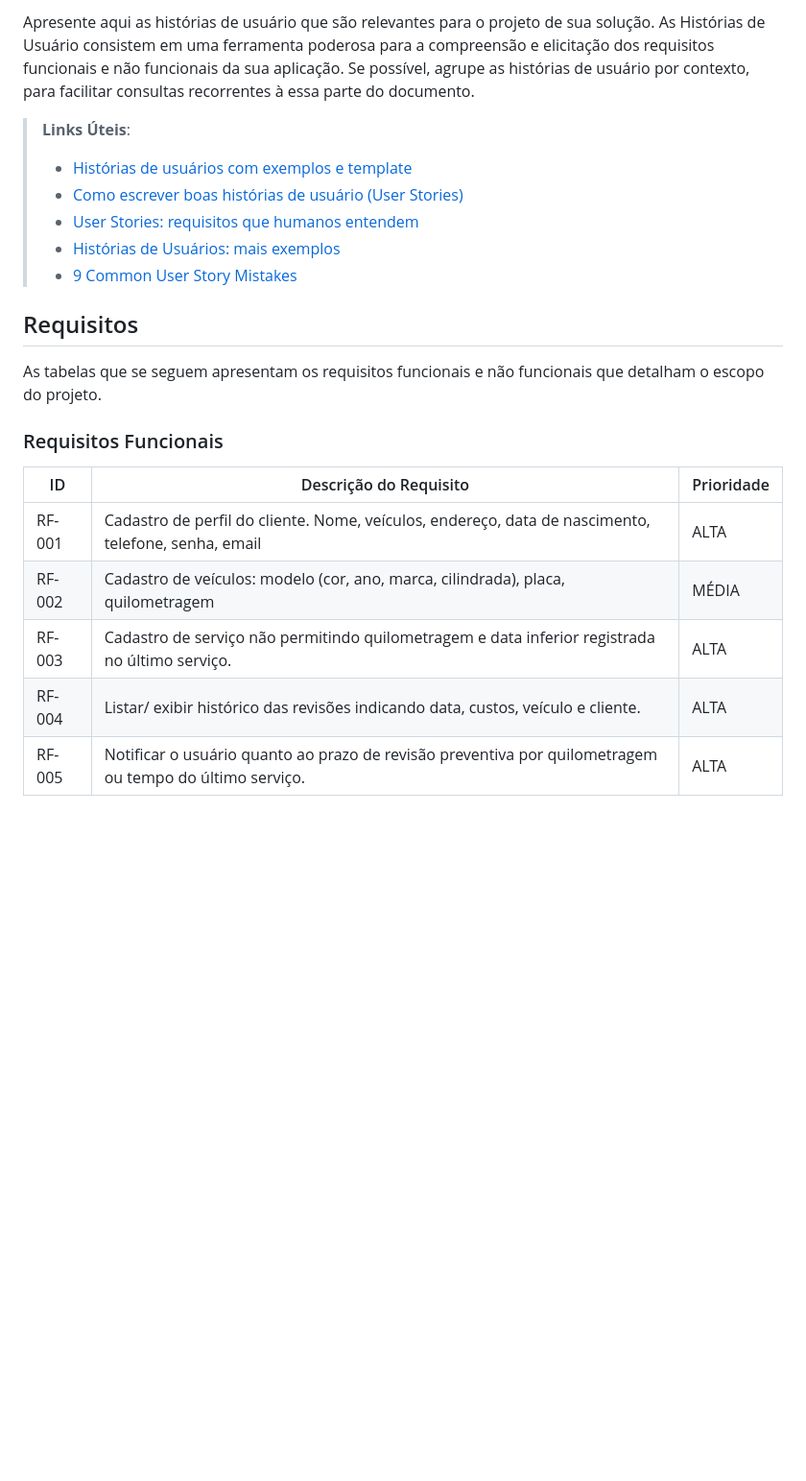
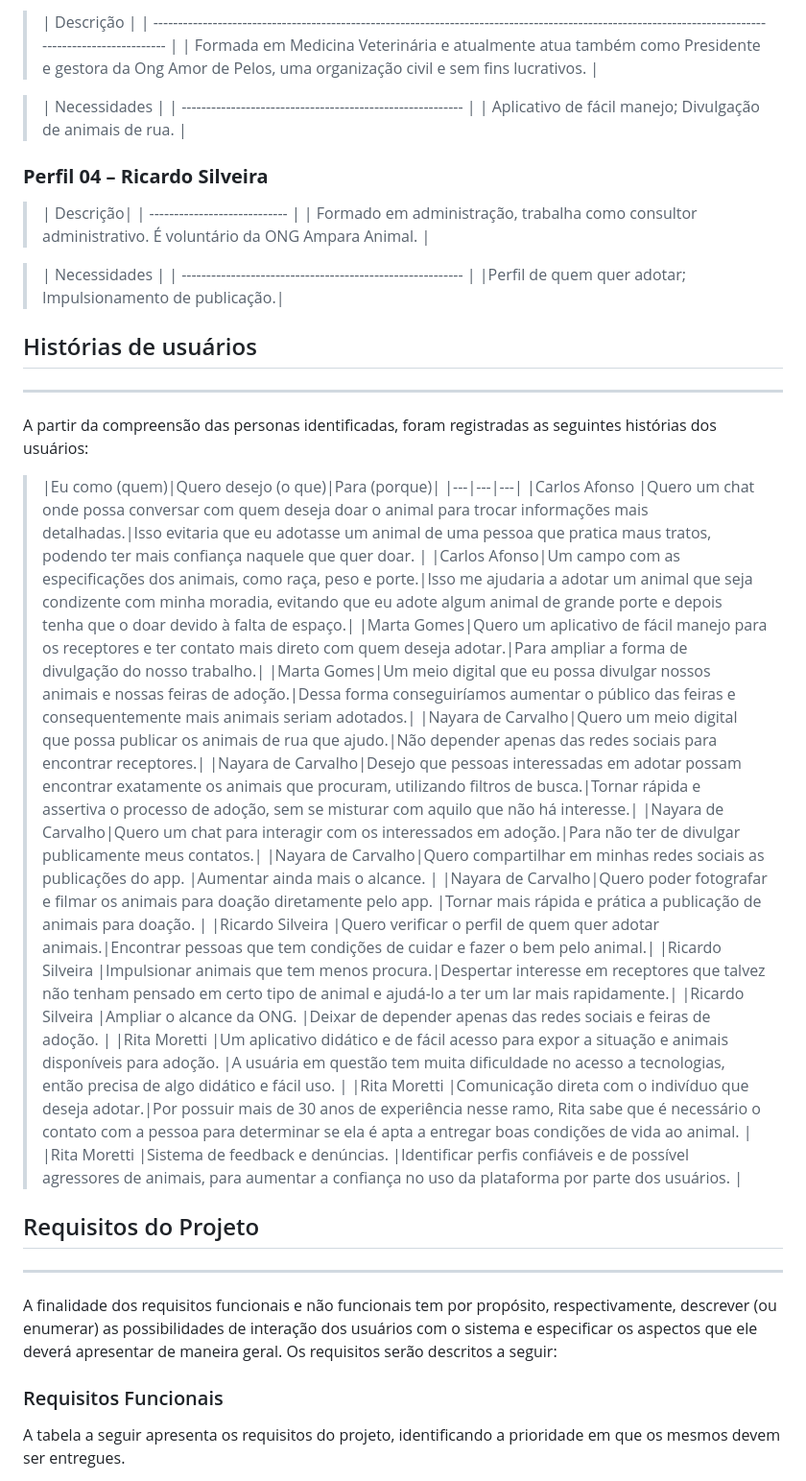
Before and after one commit to ICEI-PUC-Minas-PMV-SInt/pmv-sint-2023-2-e2-proj-front-t1-group3, a Markdown page: docs/02-Especificação do Projeto.md, the part around one of its changes. Shown at 96% size. Drawn GitHub-style; blank space fills up the shorter version.

```diff
--- a/docs/02-Especificação do Projeto.md
+++ b/docs/02-Especificação do Projeto.md
@@ -51,24 +31,49 @@ Com base na análise das personas foram identificadas as seguintes histórias de
 
-Apresente aqui as histórias de usuário que são relevantes para o projeto de sua solução. As Histórias de Usuário consistem em uma ferramenta poderosa para a compreensão e elicitação dos requisitos funcionais e não funcionais da sua aplicação. Se possível, agrupe as histórias de usuário por contexto, para facilitar consultas recorrentes à essa parte do documento.
+>| Descrição                                                                                                                                             |
+| ----------------------------------------------------------------------------------------------------------------------------------------------------- |
+| Formada em Medicina Veterinária e atualmente atua também como Presidente e gestora da Ong Amor de Pelos, uma organização civil e sem fins lucrativos. |
 
-> **Links Úteis**:
-> - [Histórias de usuários com exemplos e template](https://www.atlassian.com/br/agile/project-management/user-stories)
-> - [Como escrever boas histórias de usuário (User Stories)](https://medium.com/vertice/como-escrever-boas-users-stories-hist%C3%B3rias-de-usu%C3%A1rios-b29c75043fac)
-> - [User Stories: requisitos que humanos entendem](https://www.luiztools.com.br/post/user-stories-descricao-de-requisitos-que-humanos-entendem/)
-> - [Histórias de Usuários: mais exemplos](https://www.reqview.com/doc/user-stories-example.html)
-> - [9 Common User Story Mistakes](https://airfocus.com/blog/user-story-mistakes/)
+>| Necessidades                                              |
+| --------------------------------------------------------- |
+| Aplicativo de fácil manejo; Divulgação de animais de rua. |
 
-## Requisitos
+### **Perfil 04 – Ricardo Silveira**
 
-As tabelas que se seguem apresentam os requisitos funcionais e não funcionais que detalham o escopo do projeto.
+> | Descrição|
+| ---------------------------- |
+| Formado em administração, trabalha como consultor administrativo. É voluntário da ONG Ampara Animal.  |
+
+>| Necessidades             |
+| --------------------------------------------------------- |
+|Perfil de quem quer adotar; Impulsionamento de publicação.|
+
+## Histórias de usuários
+---
+A partir da compreensão das personas identificadas, foram registradas as seguintes histórias dos usuários:
+
+>|Eu como (quem)|Quero desejo (o que)|Para (porque)|
+|---|---|---|
+|Carlos Afonso |Quero um chat onde possa conversar com quem deseja doar o animal para trocar informações mais detalhadas.|Isso evitaria que eu adotasse um animal de uma pessoa que pratica maus tratos, podendo ter mais confiança naquele que quer doar. |
+|Carlos Afonso|Um campo com as especificações dos animais, como raça, peso e porte.|Isso me ajudaria a adotar um animal que seja condizente com minha moradia, evitando que eu adote algum animal de grande porte e depois tenha que o doar devido à falta de espaço.|
+|Marta Gomes|Quero um aplicativo de fácil manejo para os receptores e ter contato mais direto com quem deseja adotar.|Para ampliar a forma de divulgação do nosso trabalho.|
+|Marta Gomes|Um meio digital que eu possa divulgar nossos animais e nossas feiras de adoção.|Dessa forma conseguiríamos aumentar o público das feiras e consequentemente mais animais seriam adotados.|
+|Nayara de Carvalho|Quero um meio digital que possa publicar os animais de rua que ajudo.|Não depender apenas das redes sociais para encontrar receptores.|
+|Nayara de Carvalho|Desejo que pessoas interessadas em adotar possam encontrar exatamente os animais que procuram, utilizando filtros de busca.|Tornar rápida e assertiva o processo de adoção, sem se misturar com aquilo que não há interesse.|
+|Nayara de Carvalho|Quero um chat para interagir com os interessados em adoção.|Para não ter de divulgar publicamente meus contatos.|
+|Nayara de Carvalho|Quero compartilhar em minhas redes sociais as publicações do app. |Aumentar ainda mais o alcance. |
+|Nayara de Carvalho|Quero poder fotografar e filmar os animais para doação diretamente pelo app. |Tornar mais rápida e prática a publicação de animais para doação. |
+|Ricardo Silveira |Quero verificar o perfil de quem quer adotar animais.|Encontrar pessoas que tem condições de cuidar e fazer o bem pelo animal.|
+|Ricardo Silveira |Impulsionar animais que tem menos procura.|Despertar interesse em receptores que talvez não tenham pensado em certo tipo de animal e ajudá-lo a ter um lar mais rapidamente.|
+|Ricardo Silveira |Ampliar o alcance da ONG. |Deixar de depender apenas das redes sociais e feiras de adoção. |
+|Rita Moretti |Um aplicativo didático e de fácil acesso para expor a situação e animais disponíveis para adoção. |A usuária em questão tem muita dificuldade no acesso a tecnologias, então precisa de algo didático e fácil uso. |
+|Rita Moretti |Comunicação direta com o indivíduo que deseja adotar.|Por possuir mais de 30 anos de experiência nesse ramo, Rita sabe que é necessário o contato com a pessoa para determinar se ela é apta a entregar boas condições de vida ao animal. |
+|Rita Moretti |Sistema de feedback e denúncias. |Identificar perfis confiáveis e de possível agressores de animais, para aumentar a confiança no uso da plataforma por parte dos usuários.  |
+
+## Requisitos do Projeto
+---
+A finalidade dos requisitos funcionais e não funcionais tem por propósito, respectivamente, descrever (ou enumerar) as possibilidades de interação dos usuários com o sistema e especificar os aspectos que ele deverá apresentar de maneira geral. Os requisitos serão descritos a seguir:
 
 ### Requisitos Funcionais
 
-|ID    | Descrição do Requisito  | Prioridade |
-|------|-----------------------------------------|----|
-|RF-001| Cadastro de perfil do cliente. Nome, veículos, endereço, data de nascimento, telefone, senha, email | ALTA |
-|RF-002| Cadastro de veículos: modelo (cor, ano, marca, cilindrada), placa, quilometragem| MÉDIA |
-|RF-003| Cadastro de serviço não permitindo quilometragem e data inferior registrada no último serviço.|ALTA|
-|RF-004| Listar/ exibir histórico das revisões indicando data, custos, veículo e cliente.|ALTA|
-|RF-005| Notificar o usuário quanto ao prazo de revisão preventiva por quilometragem ou tempo do último serviço.|ALTA|
+A tabela a seguir apresenta os requisitos do projeto, identificando a prioridade em que os mesmos devem ser entregues.
 
```
Also changed, not shown: other parts of docs/02-Especificação do Projeto.md (+47 -78 lines).
